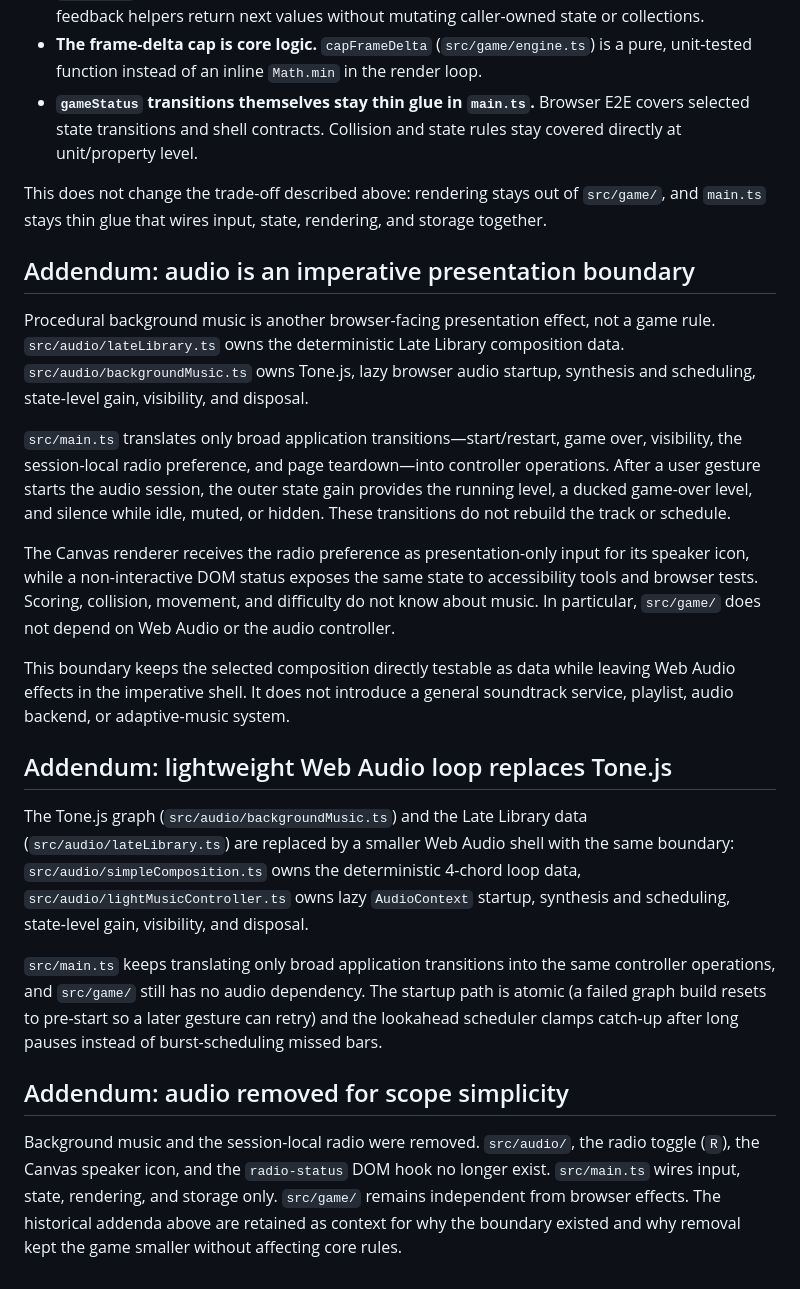
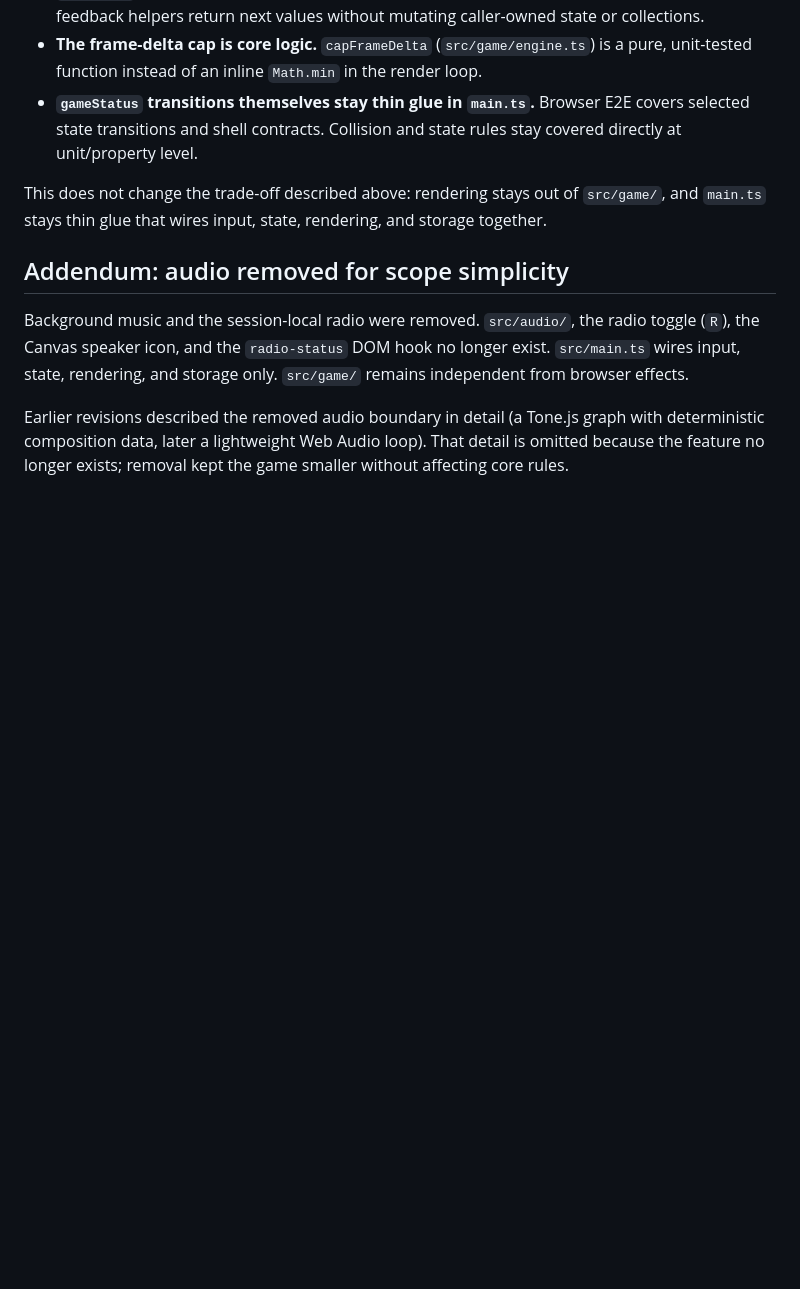
Before and after one commit to janmrow/astro-drift, a Markdown page: docs/ADR-001-separate-engine-from-rendering.md, the part around the change. Drawn GitHub-style; blank space fills up the shorter version.

Commit message:
docs: collapse superseded audio addenda in ADR-001

```diff
--- a/docs/ADR-001-separate-engine-from-rendering.md
+++ b/docs/ADR-001-separate-engine-from-rendering.md
@@ -99,51 +99,14 @@ state resets to grow in `main.ts` without unit coverage. To close that gap:
 This does not change the trade-off described above: rendering stays out of `src/game/`, and
 `main.ts` stays thin glue that wires input, state, rendering, and storage together.
 
-## Addendum: audio is an imperative presentation boundary
-
-Procedural background music is another browser-facing presentation effect, not
-a game rule. `src/audio/lateLibrary.ts` owns the deterministic Late Library
-composition data. `src/audio/backgroundMusic.ts` owns Tone.js, lazy browser
-audio startup, synthesis and scheduling, state-level gain, visibility, and
-disposal.
-
-`src/main.ts` translates only broad application transitions—start/restart,
-game over, visibility, the session-local radio preference, and page
-teardown—into controller operations. After a user gesture starts the audio
-session, the outer state gain provides the running level, a ducked game-over
-level, and silence while idle, muted, or hidden. These transitions do not
-rebuild the track or schedule.
-
-The Canvas renderer receives the radio preference as presentation-only input
-for its speaker icon, while a non-interactive DOM status exposes the same state
-to accessibility tools and browser tests. Scoring, collision, movement, and
-difficulty do not know about music. In particular, `src/game/` does not depend
-on Web Audio or the audio controller.
-
-This boundary keeps the selected composition directly testable as data while
-leaving Web Audio effects in the imperative shell. It does not introduce a
-general soundtrack service, playlist, audio backend, or adaptive-music system.
-
-## Addendum: lightweight Web Audio loop replaces Tone.js
-
-The Tone.js graph (`src/audio/backgroundMusic.ts`) and the Late Library data
-(`src/audio/lateLibrary.ts`) are replaced by a smaller Web Audio shell with
-the same boundary: `src/audio/simpleComposition.ts` owns the deterministic
-4-chord loop data, `src/audio/lightMusicController.ts` owns lazy
-`AudioContext` startup, synthesis and scheduling, state-level gain,
-visibility, and disposal.
-
-`src/main.ts` keeps translating only broad application transitions into the
-same controller operations, and `src/game/` still has no audio dependency.
-The startup path is atomic (a failed graph build resets to pre-start so a
-later gesture can retry) and the lookahead scheduler clamps catch-up after
-long pauses instead of burst-scheduling missed bars.
-
 ## Addendum: audio removed for scope simplicity
 
 Background music and the session-local radio were removed. `src/audio/`,
 the radio toggle (`R`), the Canvas speaker icon, and the `radio-status` DOM
 hook no longer exist. `src/main.ts` wires input, state, rendering, and storage
-only. `src/game/` remains independent from browser effects. The historical
-addenda above are retained as context for why the boundary existed and why
-removal kept the game smaller without affecting core rules.
+only. `src/game/` remains independent from browser effects.
+
+Earlier revisions described the removed audio boundary in detail (a Tone.js
+graph with deterministic composition data, later a lightweight Web Audio loop).
+That detail is omitted because the feature no longer exists; removal kept the
+game smaller without affecting core rules.
```
